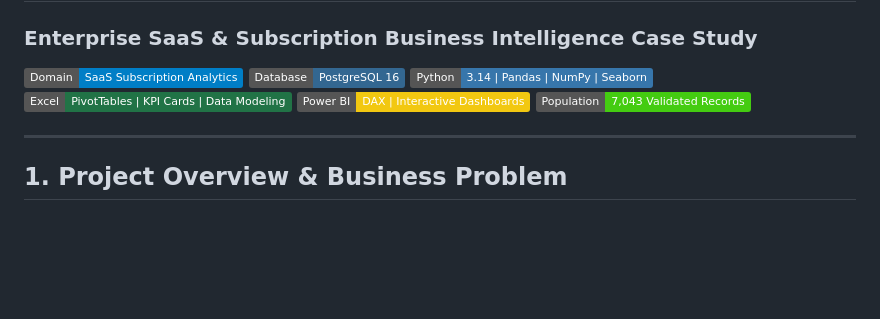
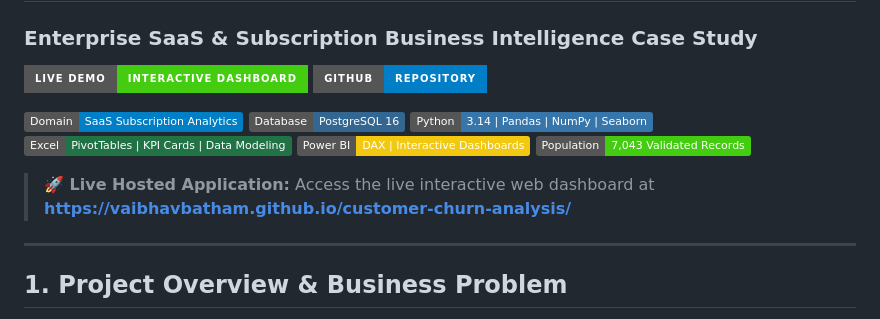
Before and after one commit to vaibhavbatham/customer-churn-analysis, a Markdown page: README.md, the part around the change. GitHub-like rendering; badges without logos; blank space fills up the shorter version.

Commit message:
docs: add live hosted dashboard URL and repository badges

```diff
--- a/README.md
+++ b/README.md
@@ -1,5 +1,8 @@
 # Customer Churn & Recurring Revenue Risk Analysis
 ### Enterprise SaaS & Subscription Business Intelligence Case Study
+
+[![Live Interactive Dashboard](https://img.shields.io/badge/Live_Demo-Interactive_Dashboard-success?style=for-the-badge&logo=googlechrome)](https://vaibhavbatham.github.io/customer-churn-analysis/)
+[![GitHub Repository](https://img.shields.io/badge/GitHub-Repository-blue?style=for-the-badge&logo=github)](https://github.com/vaibhavbatham/customer-churn-analysis)
 
 ![Data Analytics](https://img.shields.io/badge/Domain-SaaS_Subscription_Analytics-blue.svg)
 ![Database](https://img.shields.io/badge/Database-PostgreSQL_16-336791.svg)
@@ -7,6 +10,8 @@
 ![Excel](https://img.shields.io/badge/Excel-PivotTables_|_KPI_Cards_|_Data_Modeling-217346.svg)
 ![Power BI](https://img.shields.io/badge/Power_BI-DAX_|_Interactive_Dashboards-f2c811.svg)
 ![Dataset](https://img.shields.io/badge/Population-7,043_Validated_Records-success.svg)
+
+> **🚀 Live Hosted Application:** Access the live interactive web dashboard at **[https://vaibhavbatham.github.io/customer-churn-analysis/](https://vaibhavbatham.github.io/customer-churn-analysis/)**
 
 ---
 
```
